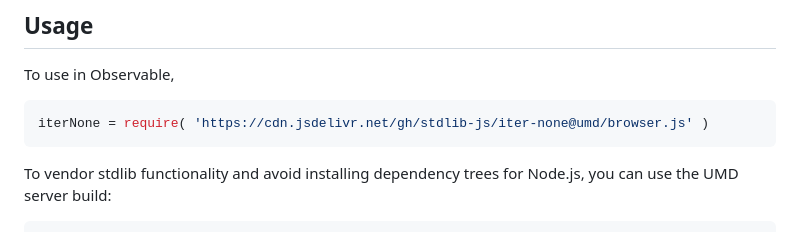
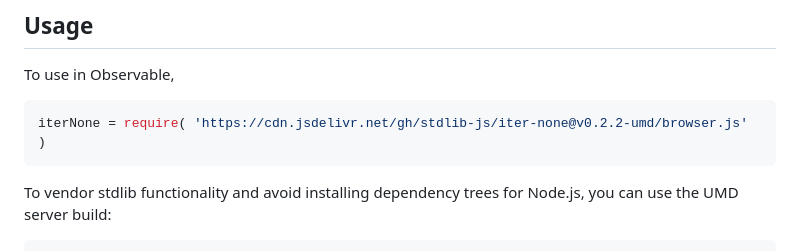
Before and after one commit to stdlib-js/iter-none, a Markdown page: README.md, the part around one of its changes. Rendered like a GitHub page.

Commit message:
Update README.md for UMD bundle v0.2.2

````diff
--- a/README.md
+++ b/README.md
@@ -54,7 +54,7 @@ limitations under the License.
 To use in Observable,
 
 ```javascript
-iterNone = require( 'https://cdn.jsdelivr.net/gh/stdlib-js/iter-none@umd/browser.js' )
+iterNone = require( 'https://cdn.jsdelivr.net/gh/stdlib-js/iter-none@v0.2.2-umd/browser.js' )
 ```
 
 To vendor stdlib functionality and avoid installing dependency trees for Node.js, you can use the UMD server build:
````
Also changed, not shown: other parts of README.md (+2 -2 lines).
